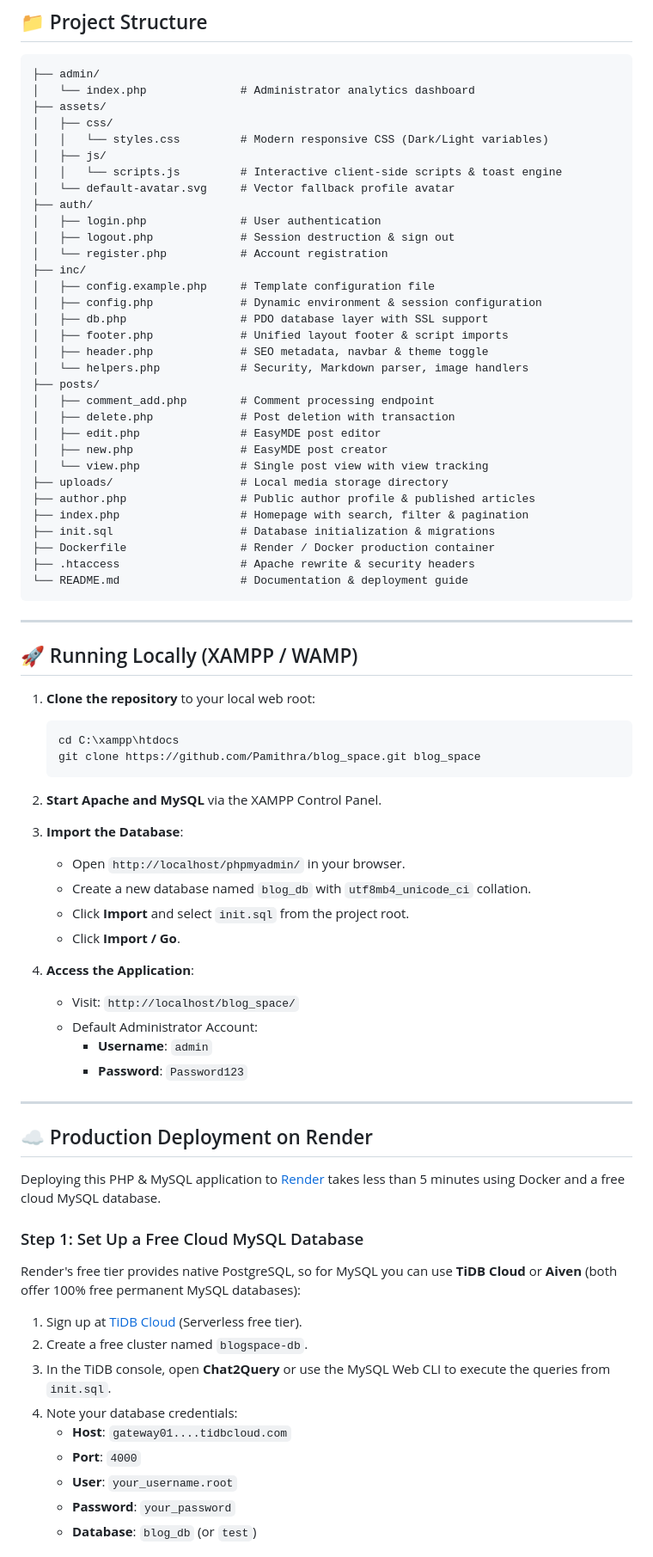
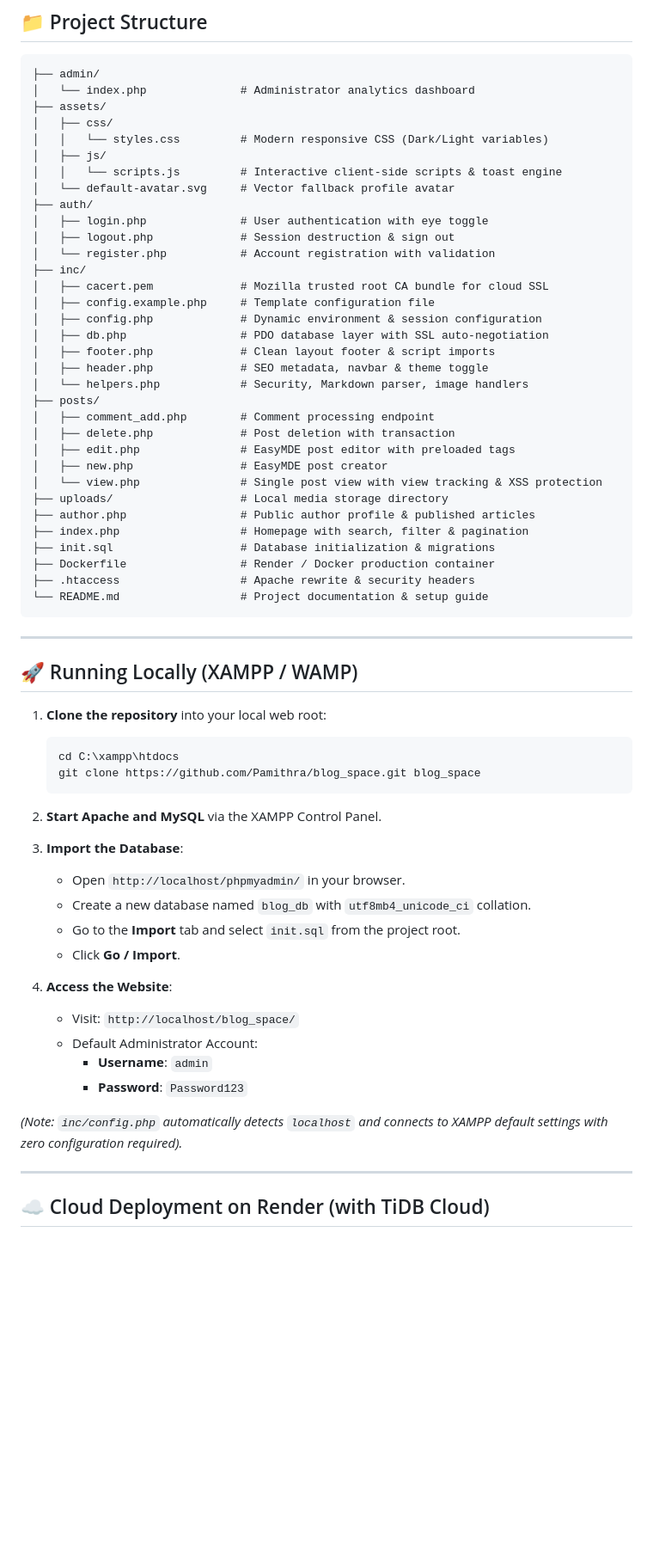
Before and after one commit to Pamithra/blog_space, a Markdown page: README.md, the part around one of its changes. Shown at 86% size. Rendered like a GitHub page; blank space fills up the shorter version.

````diff
--- a/README.md
+++ b/README.md
@@ -46,36 +60,37 @@ A secure, responsive, and modern blogging platform built with **PHP 8**, **MySQL
 │   │   └── scripts.js         # Interactive client-side scripts & toast engine
 │   └── default-avatar.svg     # Vector fallback profile avatar
 ├── auth/
-│   ├── login.php              # User authentication
+│   ├── login.php              # User authentication with eye toggle
 │   ├── logout.php             # Session destruction & sign out
-│   └── register.php           # Account registration
+│   └── register.php           # Account registration with validation
 ├── inc/
+│   ├── cacert.pem             # Mozilla trusted root CA bundle for cloud SSL
 │   ├── config.example.php     # Template configuration file
 │   ├── config.php             # Dynamic environment & session configuration
-│   ├── db.php                 # PDO database layer with SSL support
-│   ├── footer.php             # Unified layout footer & script imports
+│   ├── db.php                 # PDO database layer with SSL auto-negotiation
+│   ├── footer.php             # Clean layout footer & script imports
 │   ├── header.php             # SEO metadata, navbar & theme toggle
 │   └── helpers.php            # Security, Markdown parser, image handlers
 ├── posts/
 │   ├── comment_add.php        # Comment processing endpoint
 │   ├── delete.php             # Post deletion with transaction
-│   ├── edit.php               # EasyMDE post editor
+│   ├── edit.php               # EasyMDE post editor with preloaded tags
 │   ├── new.php                # EasyMDE post creator
-│   └── view.php               # Single post view with view tracking
+│   └── view.php               # Single post view with view tracking & XSS protection
 ├── uploads/                   # Local media storage directory
 ├── author.php                 # Public author profile & published articles
 ├── index.php                  # Homepage with search, filter & pagination
 ├── init.sql                   # Database initialization & migrations
 ├── Dockerfile                 # Render / Docker production container
 ├── .htaccess                  # Apache rewrite & security headers
-└── README.md                  # Documentation & deployment guide
+└── README.md                  # Project documentation & setup guide
 ```
 
 ---
 
 ## 🚀 Running Locally (XAMPP / WAMP)
 
-1. **Clone the repository** to your local web root:
+1. **Clone the repository** into your local web root:
    ```bash
    cd C:\xampp\htdocs
    git clone https://github.com/Pamithra/blog_space.git blog_space
@@ -86,30 +101,18 @@ A secure, responsive, and modern blogging platform built with **PHP 8**, **MySQL
 3. **Import the Database**:
    * Open `http://localhost/phpmyadmin/` in your browser.
    * Create a new database named `blog_db` with `utf8mb4_unicode_ci` collation.
-   * Click **Import** and select `init.sql` from the project root.
-   * Click **Import / Go**.
+   * Go to the **Import** tab and select `init.sql` from the project root.
+   * Click **Go / Import**.
 
-4. **Access the Application**:
+4. **Access the Website**:
    * Visit: `http://localhost/blog_space/`
    * Default Administrator Account:
      * **Username**: `admin`
      * **Password**: `Password123`
 
+*(Note: `inc/config.php` automatically detects `localhost` and connects to XAMPP default settings with zero configuration required).*
+
 ---
 
-## ☁️ Production Deployment on Render
+## ☁️ Cloud Deployment on Render (with TiDB Cloud)
 
-Deploying this PHP & MySQL application to [Render](https://render.com) takes less than 5 minutes using Docker and a free cloud MySQL database.
-
-### Step 1: Set Up a Free Cloud MySQL Database
-Render's free tier provides native PostgreSQL, so for MySQL you can use **TiDB Cloud** or **Aiven** (both offer 100% free permanent MySQL databases):
-1. Sign up at [TiDB Cloud](https://tidbcloud.com/) (Serverless free tier).
-2. Create a free cluster named `blogspace-db`.
-3. In the TiDB console, open **Chat2Query** or use the MySQL Web CLI to execute the queries from `init.sql`.
-4. Note your database credentials:
-   * **Host**: `gateway01....tidbcloud.com`
-   * **Port**: `4000`
-   * **User**: `your_username.root`
-   * **Password**: `your_password`
-   * **Database**: `blog_db` (or `test`)
-
````
Also changed, not shown: other parts of README.md (+53 -45 lines).
